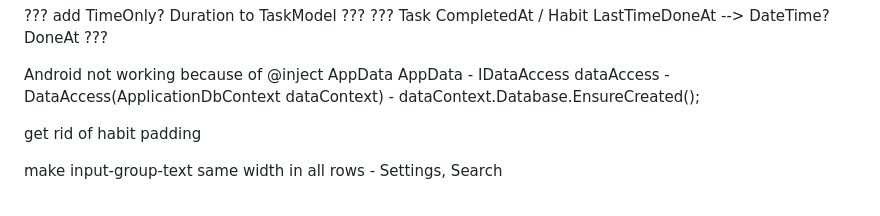
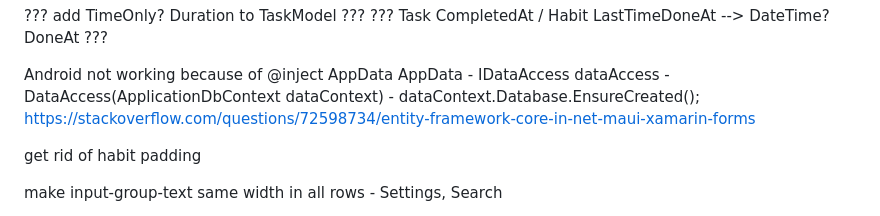
Before and after one commit to Jinjinov/OpenHabitTracker, a Markdown page: TODO.md, the part around the change. GitHub-like rendering.

Commit message:
updated TODO

```diff
--- a/TODO.md
+++ b/TODO.md
@@ -16,6 +16,7 @@ using HtmlAgilityPack; MarkSearchResultsInHtml
 
 
 Android not working because of @inject AppData AppData - IDataAccess dataAccess - DataAccess(ApplicationDbContext dataContext) - dataContext.Database.EnsureCreated();
+https://stackoverflow.com/questions/72598734/entity-framework-core-in-net-maui-xamarin-forms
 
 
 
```
